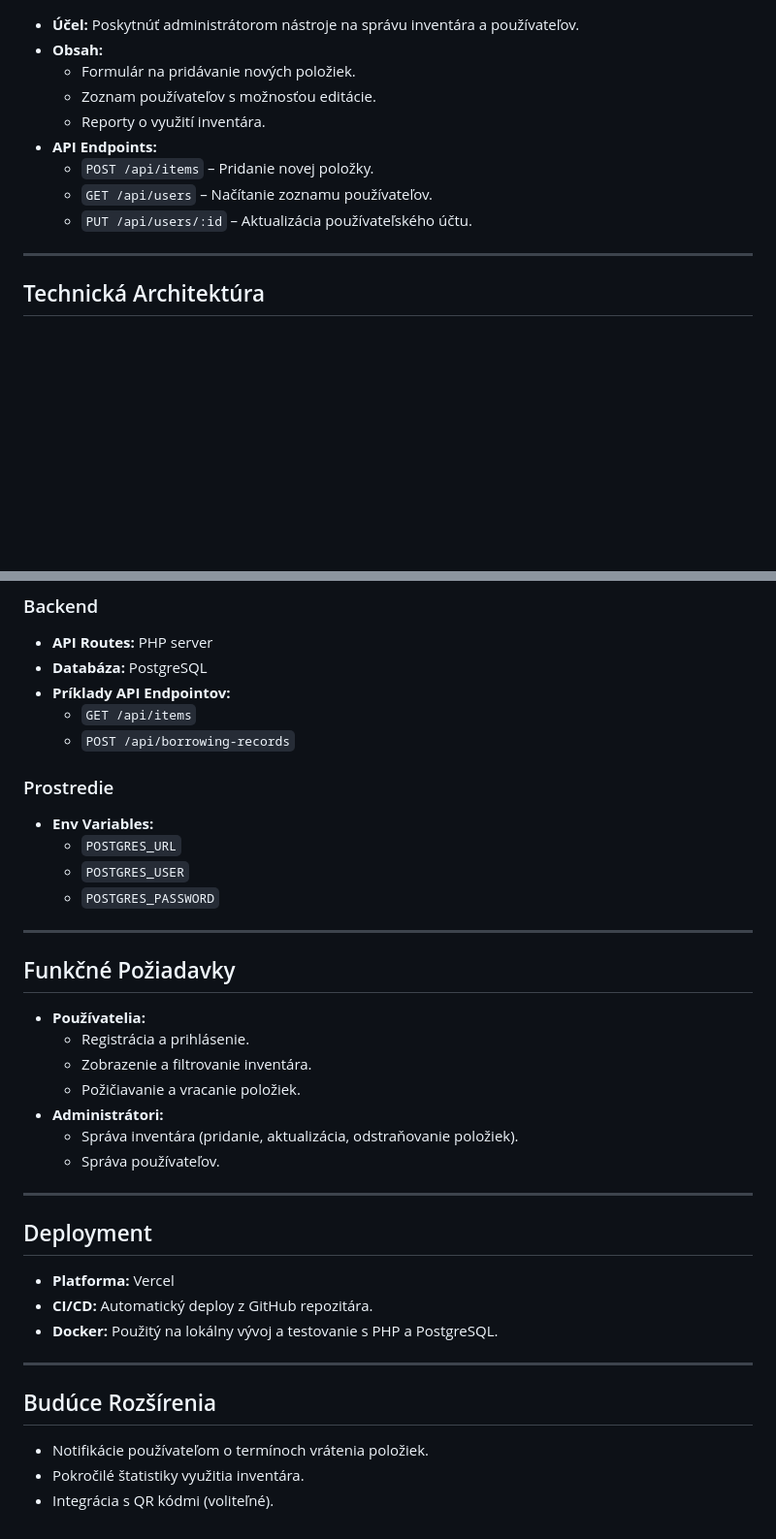
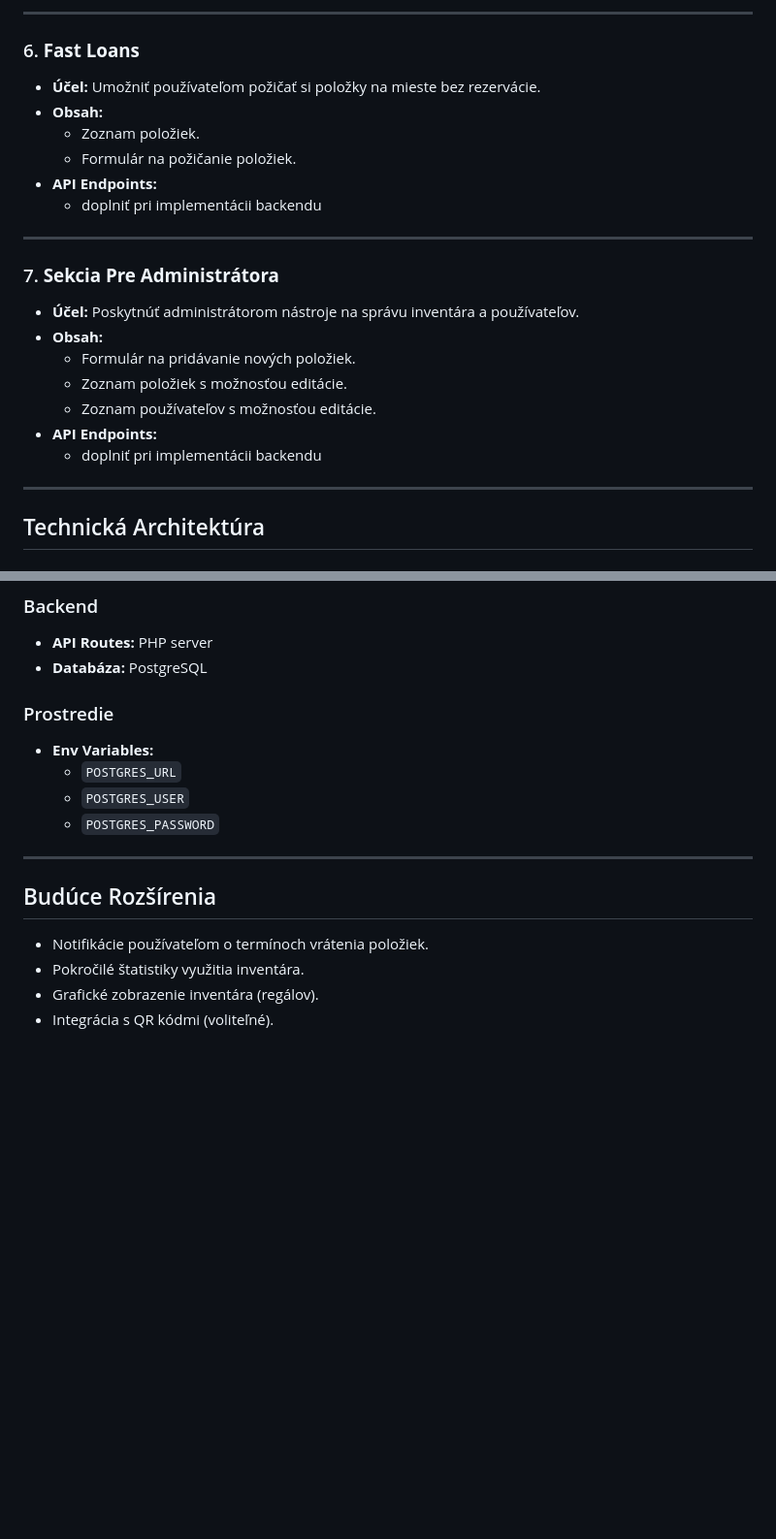
Before and after one commit to Vatexko-s/GearGuard-frontend, a Markdown page: README.md, 2 parts joined by grey strips. Shown: that part at 97% size. Rendered like a GitHub page; blank space fills up the shorter version.

```diff
--- a/README.md
+++ b/README.md
@@ -161,12 +206,23 @@ Táto aplikácia umožňuje používateľom prezerať inventár, požičiavať s
+---
+
+### 6. **Fast Loans**
+- **Účel:** Umožniť používateľom požičať si položky na mieste bez rezervácie.
+- **Obsah:**
+  - Zoznam položiek.
+  - Formulár na požičanie položiek.
+- **API Endpoints:**
+  - doplniť pri implementácii backendu
+
+---
+
+### 7. **Sekcia Pre Administrátora**
 - **Účel:** Poskytnúť administrátorom nástroje na správu inventára a používateľov.
 - **Obsah:**
   - Formulár na pridávanie nových položiek.
+  - Zoznam položiek s možnosťou editácie.
   - Zoznam používateľov s možnosťou editácie.
-  - Reporty o využití inventára.
 - **API Endpoints:**
-  - `POST /api/items` – Pridanie novej položky.
-  - `GET /api/users` – Načítanie zoznamu používateľov.
-  - `PUT /api/users/:id` – Aktualizácia používateľského účtu.
+  - doplniť pri implementácii backendu
 
 ---
 
@@ -180,37 +236,15 @@ Táto aplikácia umožňuje používateľom prezerať inventár, požičiavať s
 ### Backend
 - **API Routes:** PHP server
 - **Databáza:** PostgreSQL
-- **Príklady API Endpointov:**
-  - `GET /api/items`
-  - `POST /api/borrowing-records`
 
 ### Prostredie
 - **Env Variables:**
   - `POSTGRES_URL`
   - `POSTGRES_USER`
   - `POSTGRES_PASSWORD`
-
 ---
-
-## Funkčné Požiadavky
-- **Používatelia:**
-  - Registrácia a prihlásenie.
-  - Zobrazenie a filtrovanie inventára.
-  - Požičiavanie a vracanie položiek.
-- **Administrátori:**
-  - Správa inventára (pridanie, aktualizácia, odstraňovanie položiek).
-  - Správa používateľov.
-
----
-
-## Deployment
-- **Platforma:** Vercel
-- **CI/CD:** Automatický deploy z GitHub repozitára.
-- **Docker:** Použitý na lokálny vývoj a testovanie s PHP a PostgreSQL.
-
----
-
 ## Budúce Rozšírenia
 - Notifikácie používateľom o termínoch vrátenia položiek.
 - Pokročilé štatistiky využitia inventára.
+- Grafické zobrazenie inventára (regálov).
 - Integrácia s QR kódmi (voliteľné).
```
Also changed, not shown: other parts of README.md (+87 -42 lines).
